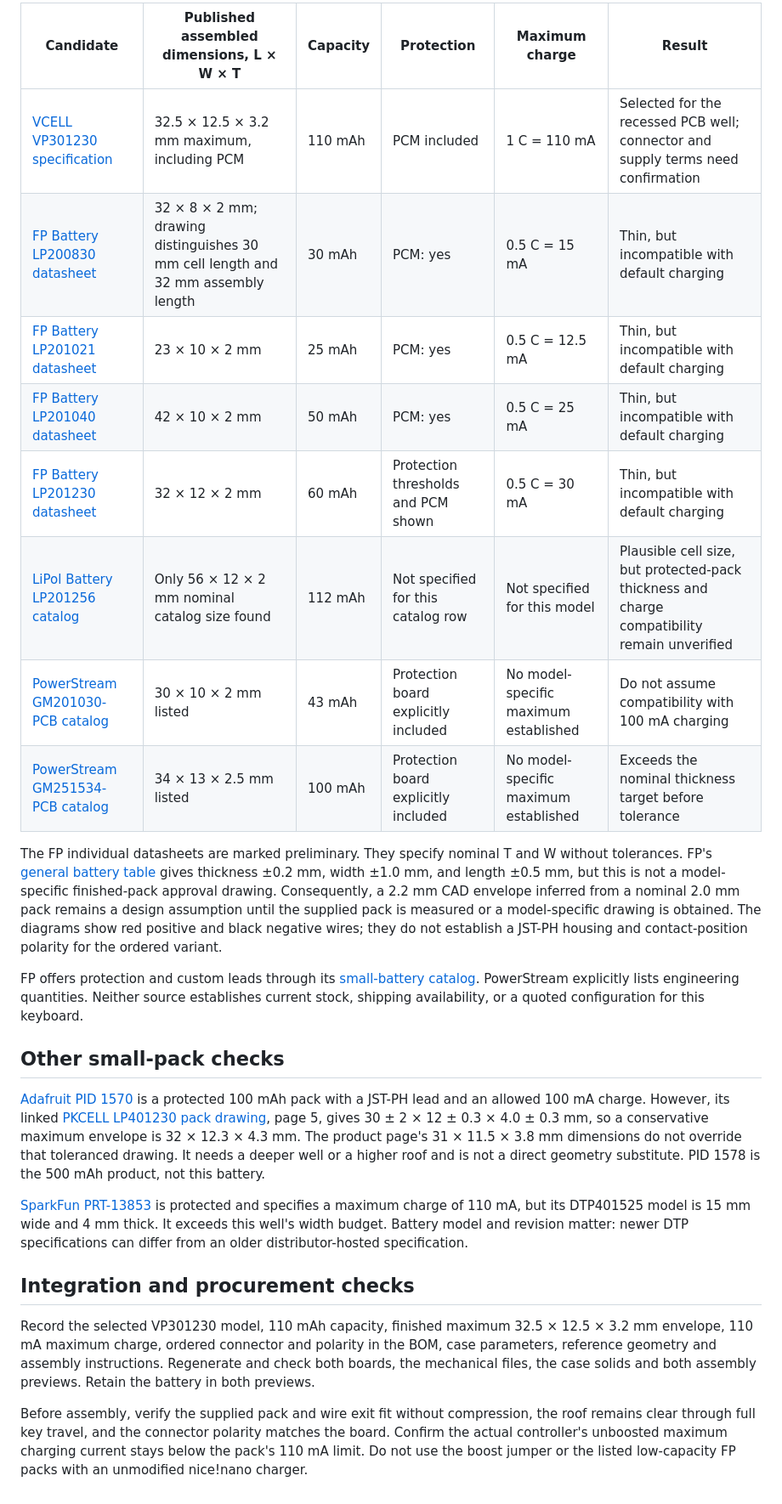
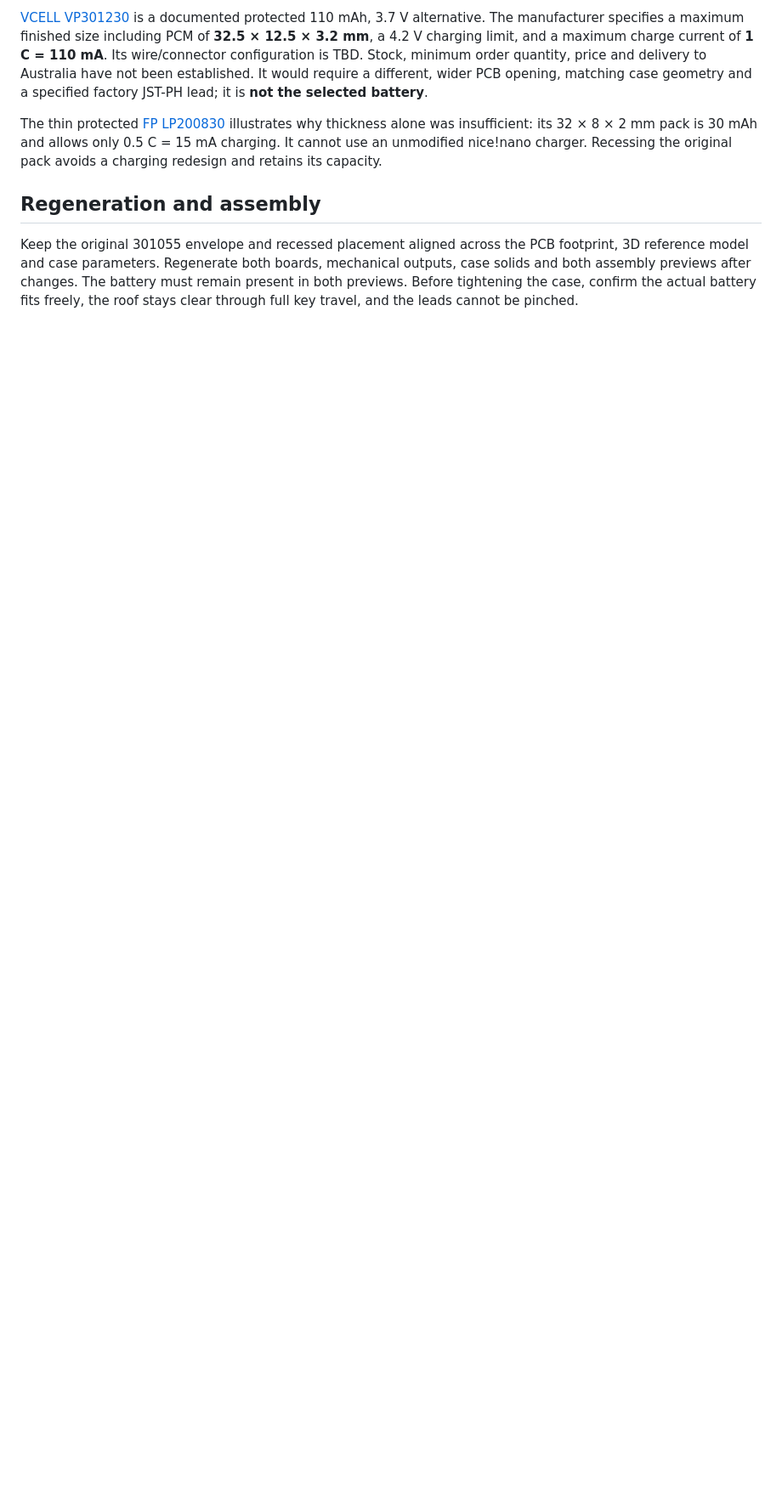
Before and after one commit to logaan/qbf-keyboard, a Markdown page: bumper-case/battery-selection.md, the part around one of its changes. Shown at 85% size. GitHub-like rendering; blank space fills up the shorter version.

```diff
--- a/bumper-case/battery-selection.md
+++ b/bumper-case/battery-selection.md
@@ -26,27 +38,8 @@ Without the PCB recess, 0.20 mm adhesive, 0.20 mm roof clearance, a 1 mm roof an
 
-| Candidate | Published assembled dimensions, L × W × T | Capacity | Protection | Maximum charge | Result |
-| --- | --- | --- | --- | --- | --- |
-| [VCELL VP301230 specification](https://www.vcellpower-battery.com/3.7v/3-7v-110mah-301230-mini-lipo-battery-with-connector.html) | 32.5 × 12.5 × 3.2 mm maximum, including PCM | 110 mAh | PCM included | 1 C = 110 mA | Selected for the recessed PCB well; connector and supply terms need confirmation |
-| [FP Battery LP200830 datasheet](https://www.fpbattery.com/wp-content/uploads/2024/04/fpbattery-200830-3.7V-30mAh-Lithium-Polymer-Battery-Specification.pdf) | 32 × 8 × 2 mm; drawing distinguishes 30 mm cell length and 32 mm assembly length | 30 mAh | PCM: yes | 0.5 C = 15 mA | Thin, but incompatible with default charging |
-| [FP Battery LP201021 datasheet](https://www.fpbattery.com/wp-content/uploads/2024/04/fpbattery-201021-3.7V-25mAh-Lithium-Polymer-Battery-Specification.pdf) | 23 × 10 × 2 mm | 25 mAh | PCM: yes | 0.5 C = 12.5 mA | Thin, but incompatible with default charging |
-| [FP Battery LP201040 datasheet](https://www.fpbattery.com/wp-content/uploads/2024/04/fpbattery-201040-3.7V-50mAh-Lithium-Polymer-Battery-Specification.pdf) | 42 × 10 × 2 mm | 50 mAh | PCM: yes | 0.5 C = 25 mA | Thin, but incompatible with default charging |
-| [FP Battery LP201230 datasheet](https://www.fpbattery.com/wp-content/uploads/2023/10/201230-3.7V-60mAh-Specification.pdf) | 32 × 12 × 2 mm | 60 mAh | Protection thresholds and PCM shown | 0.5 C = 30 mA | Thin, but incompatible with default charging |
-| [LiPol Battery LP201256 catalog](https://www.lipolbattery.com/Ultra-Thin-LiPo-Battery.html) | Only 56 × 12 × 2 mm nominal catalog size found | 112 mAh | Not specified for this catalog row | Not specified for this model | Plausible cell size, but protected-pack thickness and charge compatibility remain unverified |
-| [PowerStream GM201030-PCB catalog](https://www.powerstream.com/thin-lithium-ion.htm) | 30 × 10 × 2 mm listed | 43 mAh | Protection board explicitly included | No model-specific maximum established | Do not assume compatibility with 100 mA charging |
-| [PowerStream GM251534-PCB catalog](https://www.powerstream.com/thin-lithium-ion.htm) | 34 × 13 × 2.5 mm listed | 100 mAh | Protection board explicitly included | No model-specific maximum established | Exceeds the nominal thickness target before tolerance |
+[VCELL VP301230](https://www.vcellpower-battery.com/3.7v/3-7v-110mah-301230-mini-lipo-battery-with-connector.html) is a documented protected 110 mAh, 3.7 V alternative. The manufacturer specifies a maximum finished size including PCM of **32.5 × 12.5 × 3.2 mm**, a 4.2 V charging limit, and a maximum charge current of **1 C = 110 mA**. Its wire/connector configuration is TBD. Stock, minimum order quantity, price and delivery to Australia have not been established. It would require a different, wider PCB opening, matching case geometry and a specified factory JST-PH lead; it is **not the selected battery**.
 
-The FP individual datasheets are marked preliminary. They specify nominal T and W without tolerances. FP's [general battery table](https://www.fpbattery.com/lithium-polymer-battery/) gives thickness ±0.2 mm, width ±1.0 mm, and length ±0.5 mm, but this is not a model-specific finished-pack approval drawing. Consequently, a 2.2 mm CAD envelope inferred from a nominal 2.0 mm pack remains a design assumption until the supplied pack is measured or a model-specific drawing is obtained. The diagrams show red positive and black negative wires; they do not establish a JST-PH housing and contact-position polarity for the ordered variant.
+The thin protected [FP LP200830](https://www.fpbattery.com/wp-content/uploads/2024/04/fpbattery-200830-3.7V-30mAh-Lithium-Polymer-Battery-Specification.pdf) illustrates why thickness alone was insufficient: its 32 × 8 × 2 mm pack is 30 mAh and allows only 0.5 C = 15 mA charging. It cannot use an unmodified nice!nano charger. Recessing the original pack avoids a charging redesign and retains its capacity.
 
-FP offers protection and custom leads through its [small-battery catalog](https://www.fpbattery.com/ultra-small-lithium-polymer-battery/). PowerStream explicitly lists engineering quantities. Neither source establishes current stock, shipping availability, or a quoted configuration for this keyboard.
+## Regeneration and assembly
 
-## Other small-pack checks
-
-[Adafruit PID 1570](https://www.adafruit.com/product/1570) is a protected 100 mAh pack with a JST-PH lead and an allowed 100 mA charge. However, its linked [PKCELL LP401230 pack drawing](https://cdn-shop.adafruit.com/product-files/1570/1570datasheet.pdf), page 5, gives 30 ± 2 × 12 ± 0.3 × 4.0 ± 0.3 mm, so a conservative maximum envelope is 32 × 12.3 × 4.3 mm. The product page's 31 × 11.5 × 3.8 mm dimensions do not override that toleranced drawing. It needs a deeper well or a higher roof and is not a direct geometry substitute. PID 1578 is the 500 mAh product, not this battery.
-
-[SparkFun PRT-13853](https://www.sparkfun.com/lithium-ion-battery-110mah.html) is protected and specifies a maximum charge of 110 mA, but its DTP401525 model is 15 mm wide and 4 mm thick. It exceeds this well's width budget. Battery model and revision matter: newer DTP specifications can differ from an older distributor-hosted specification.
-
-## Integration and procurement checks
-
-Record the selected VP301230 model, 110 mAh capacity, finished maximum 32.5 × 12.5 × 3.2 mm envelope, 110 mA maximum charge, ordered connector and polarity in the BOM, case parameters, reference geometry and assembly instructions. Regenerate and check both boards, the mechanical files, the case solids and both assembly previews. Retain the battery in both previews.
-
-Before assembly, verify the supplied pack and wire exit fit without compression, the roof remains clear through full key travel, and the connector polarity matches the board. Confirm the actual controller's unboosted maximum charging current stays below the pack's 110 mA limit. Do not use the boost jumper or the listed low-capacity FP packs with an unmodified nice!nano charger.
+Keep the original 301055 envelope and recessed placement aligned across the PCB footprint, 3D reference model and case parameters. Regenerate both boards, mechanical outputs, case solids and both assembly previews after changes. The battery must remain present in both previews. Before tightening the case, confirm the actual battery fits freely, the roof stays clear through full key travel, and the leads cannot be pinched.
```
Also changed, not shown: other parts of bumper-case/battery-selection.md (+25 -13 lines).
